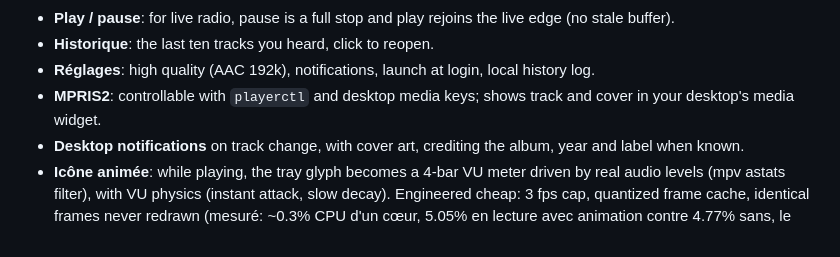
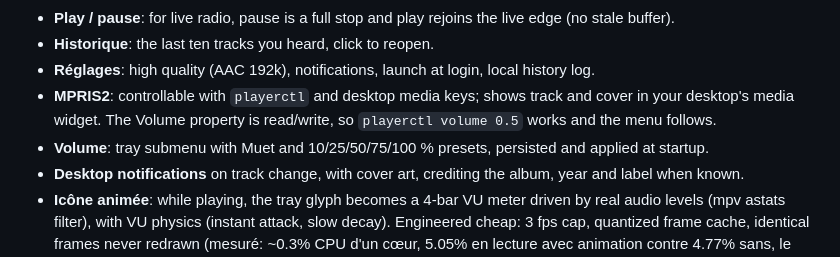
Before and after one commit to PLNech/fipindicateur, a Markdown page: README.md, the part around the change. Rendered like a GitHub page.

Commit message:
docs: volume controls

```diff
--- a/README.md
+++ b/README.md
@@ -30,7 +30,10 @@ are kept buildable and planned.
 - **Réglages**: high quality (AAC 192k), notifications, launch at login, local
   history log.
 - **MPRIS2**: controllable with `playerctl` and desktop media keys; shows
-  track and cover in your desktop's media widget.
+  track and cover in your desktop's media widget. The Volume property is
+  read/write, so `playerctl volume 0.5` works and the menu follows.
+- **Volume**: tray submenu with Muet and 10/25/50/75/100 % presets, persisted
+  and applied at startup.
 - **Desktop notifications** on track change, with cover art, crediting the
   album, year and label when known.
 - **Icône animée**: while playing, the tray glyph becomes a 4-bar VU meter
```
